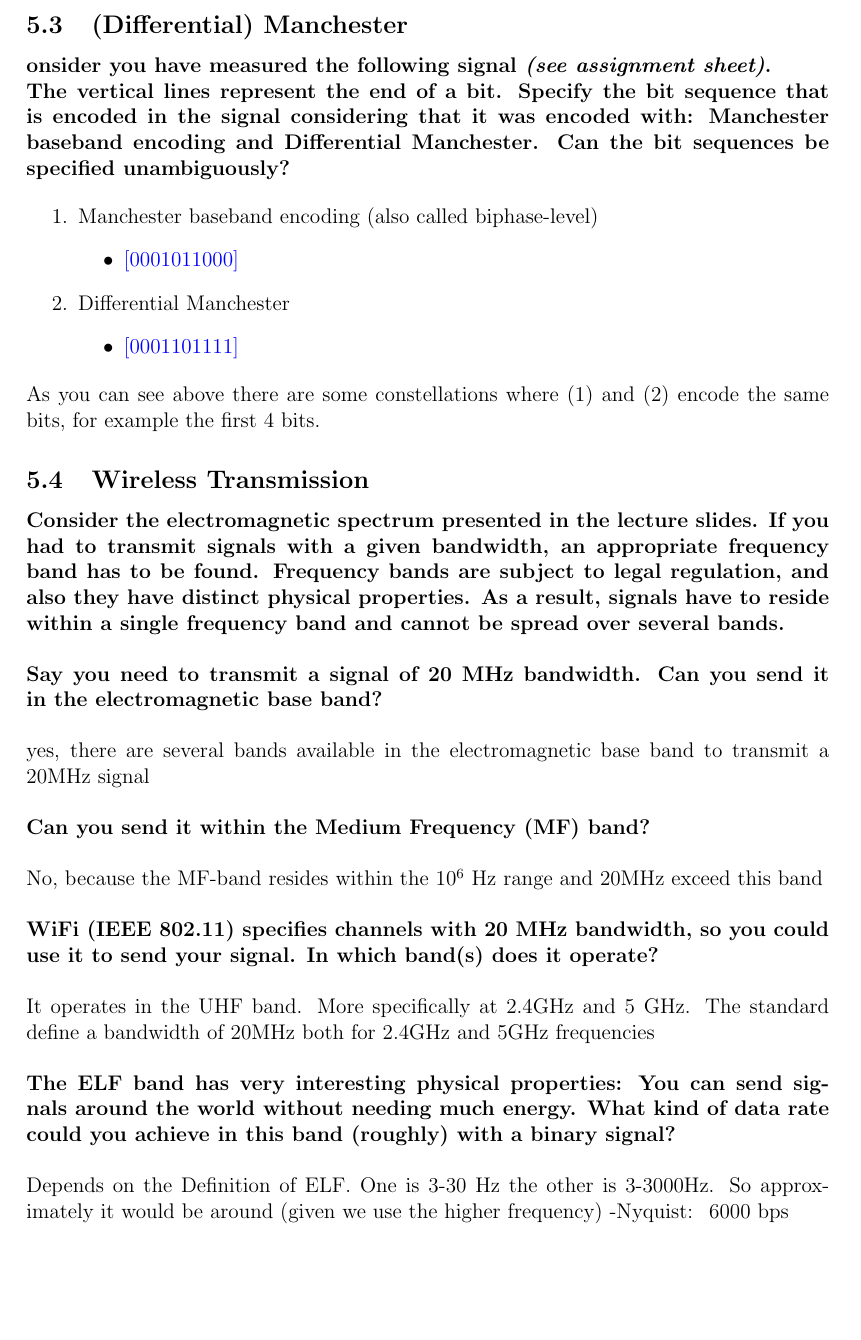
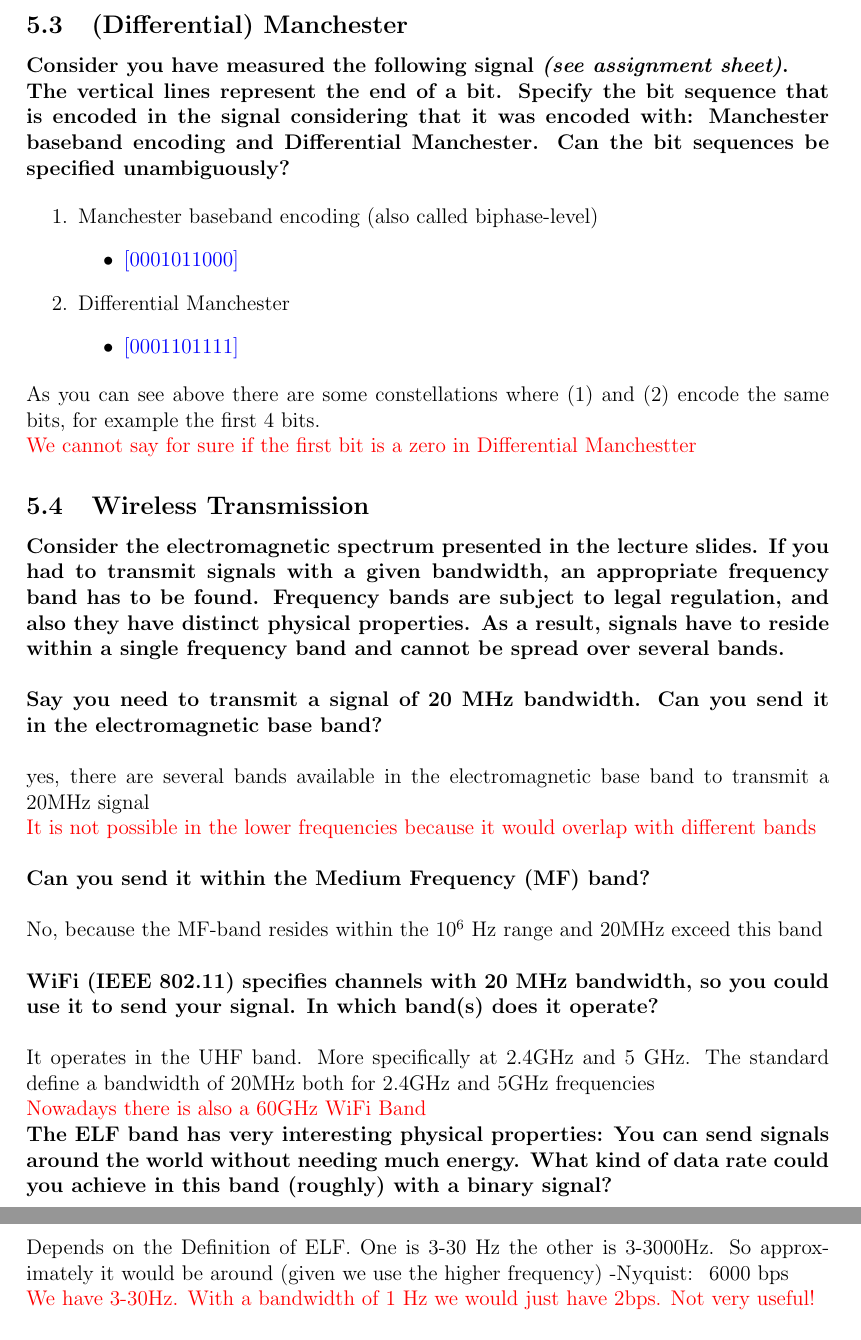
Before and after one commit to Djimon/CN18, a LaTeX problem sheet (Assignment5/assignment5.tex): part of page 3 of 4 before the commit and two parts of pages 3 and 4 of 5 after it, the two joined at a grey line, cut so that both start at the same text, the shorter picture padded with empty space. Compiled offline with pdfLaTeX.

Commit message:
added remarks from tutorium

```diff
--- a/Assignment5/assignment5.tex
+++ b/Assignment5/assignment5.tex
@@ -270,7 +271,7 @@ Attenuation is a feature of the medium where the signal is transfered and define
 
 \pagebreak
 \subsection{(Differential) Manchester}
-\textbf{onsider you have measured the following signal \textit{(see assignment sheet)}.\\
+\textbf{Consider you have measured the following signal \textit{(see assignment sheet)}.\\
 The vertical lines represent the end of a bit.  Specify the bit sequence that is encoded in the signal considering that it was encoded with: Manchester baseband encoding and Differential Manchester. Can the bit sequences be specified unambiguously?}
 
 \begin{enumerate}[itemsep=0pt]
@@ -285,6 +286,8 @@ The vertical lines represent the end of a bit.  Specify the bit sequence that is
 \end{enumerate}
 \\
 As you can see above there are some constellations where (1) and (2) encode the same bits, for example the first 4 bits.
+\\
+\textcolor{red}{We cannot say for sure if the first bit is a zero in Differential Manchestter}
 
 \subsection{Wireless Transmission}
 \textbf{Consider the electromagnetic spectrum presented in the lecture slides. If you had to transmit signals  with  a  given  bandwidth, an appropriate frequency band has to be found. Frequency bands are subject to legal regulation, and also they have distinct physical properties. As a result, signals have to reside within a single frequency band and cannot be spread over several bands.}\\
@@ -292,6 +295,7 @@ As you can see above there are some constellations where (1) and (2) encode the
 \textbf{Say you need to transmit a signal of 20 MHz bandwidth. Can you send it in the electromagnetic base band?}\\
 \\
 yes, there are several bands available in the electromagnetic base band to transmit a 20MHz signal\\
+\textcolor{red} {It is not possible in the lower frequencies because it would overlap with different bands}\\
 \\
 \textbf{Can you send it within the Medium Frequency (MF) band?}\\
 \\
@@ -300,12 +304,14 @@ No, because the MF-band resides within the $10^6$ Hz range and 20MHz exceed this
 \textbf{WiFi (IEEE 802.11) specifies channels with 20 MHz bandwidth, so you could use it to send your signal. In which band(s) does it operate?}\\
 \\
 It operates in the UHF band. More specifically at 2.4GHz and 5 GHz. The standard define a bandwidth of 20MHz both for 2.4GHz and 5GHz frequencies\\
+\textcolor{red}{Nowadays there is also a 60GHz WiFi Band}
 \\
 \textbf{The ELF band has very interesting physical properties: You can send signals around the world  without needing much energy.  What kind  of data rate could you achieve in this  band (roughly) with a binary signal?}\\
 \\
 Depends on the Definition of ELF. One is 3-30 Hz the other is 3-3000Hz.
 So approximately it would be around (given we use the higher frequency)
--Nyquist: ~6000 bps
+-Nyquist: ~6000 bps\\
+\textcolor{red}{We have 3-30Hz. With a bandwidth of 1 Hz we would just have 2bps. Not very useful!}
 
 
 \subsection{Modulation}
```
Also changed, not shown: Assignment5/assignment5.tex (1 more changed lines).
